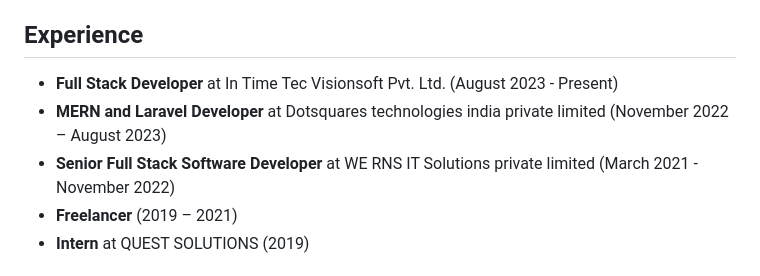
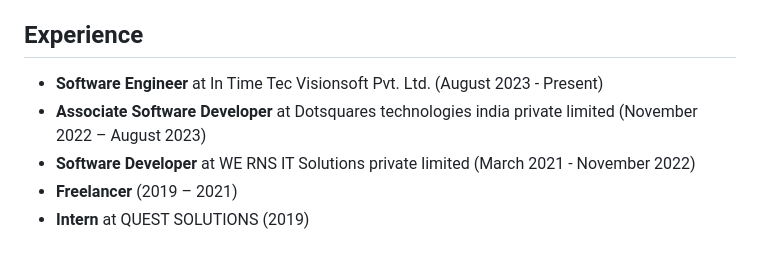
Before and after one commit to deepak-64742/deepak-64742, a Markdown page: README.md, the part around the change. Rendered like a GitHub page.

```diff
--- a/README.md
+++ b/README.md
@@ -32,9 +32,9 @@ I am a Full Stack Developer with 3 years of experience in building and maintaini
 
 ## Experience
 
-- **Full Stack Developer** at In Time Tec Visionsoft Pvt. Ltd. (August 2023 - Present)
-- **MERN and Laravel Developer** at Dotsquares technologies india private limited (November 2022 – August 2023)
-- **Senior Full Stack Software Developer** at WE RNS IT Solutions private limited (March 2021 - November 2022)
+- **Software Engineer** at In Time Tec Visionsoft Pvt. Ltd. (August 2023 - Present)
+- **Associate Software Developer** at Dotsquares technologies india private limited (November 2022 – August 2023)
+- **Software Developer** at WE RNS IT Solutions private limited (March 2021 - November 2022)
 - **Freelancer** (2019 – 2021)
 - **Intern** at QUEST SOLUTIONS (2019)
 
```
